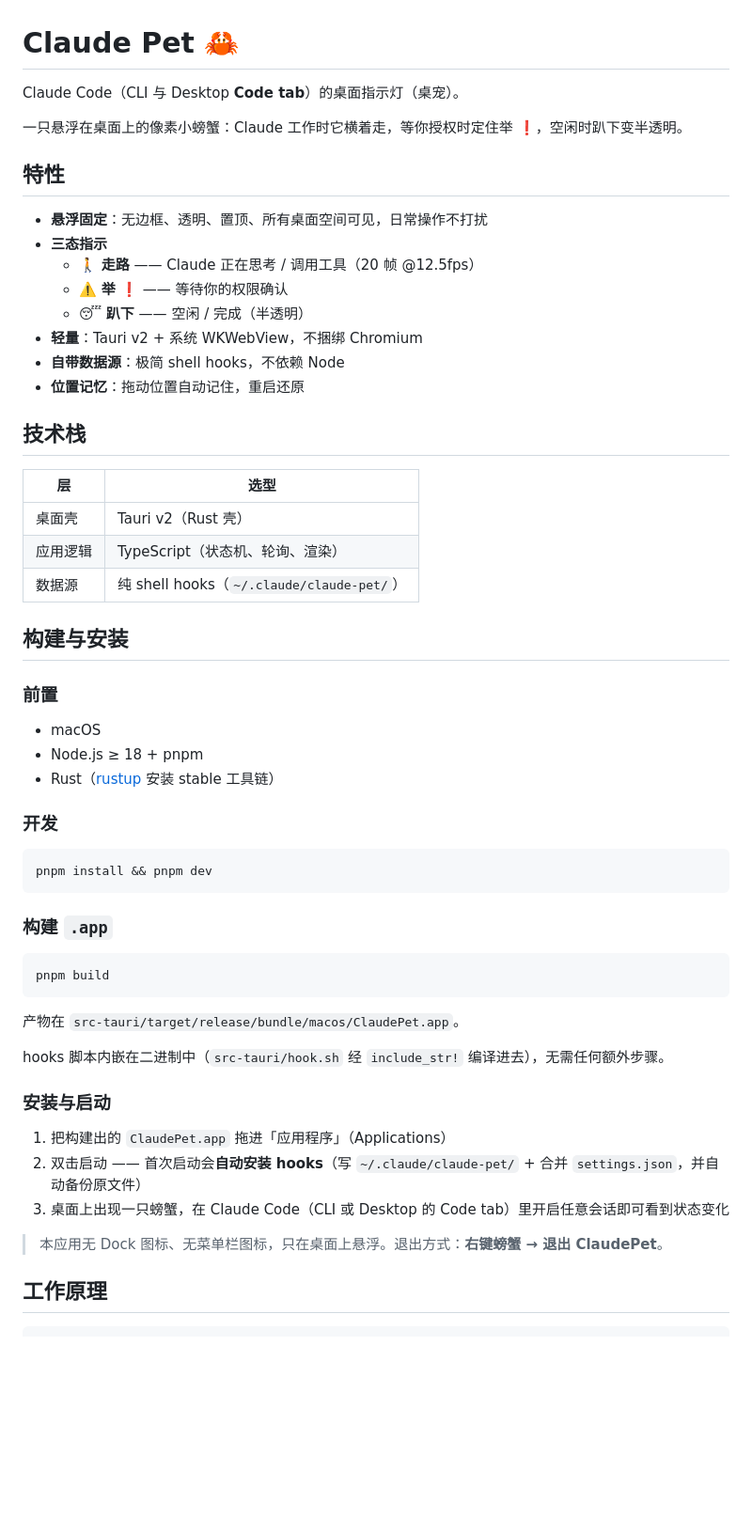
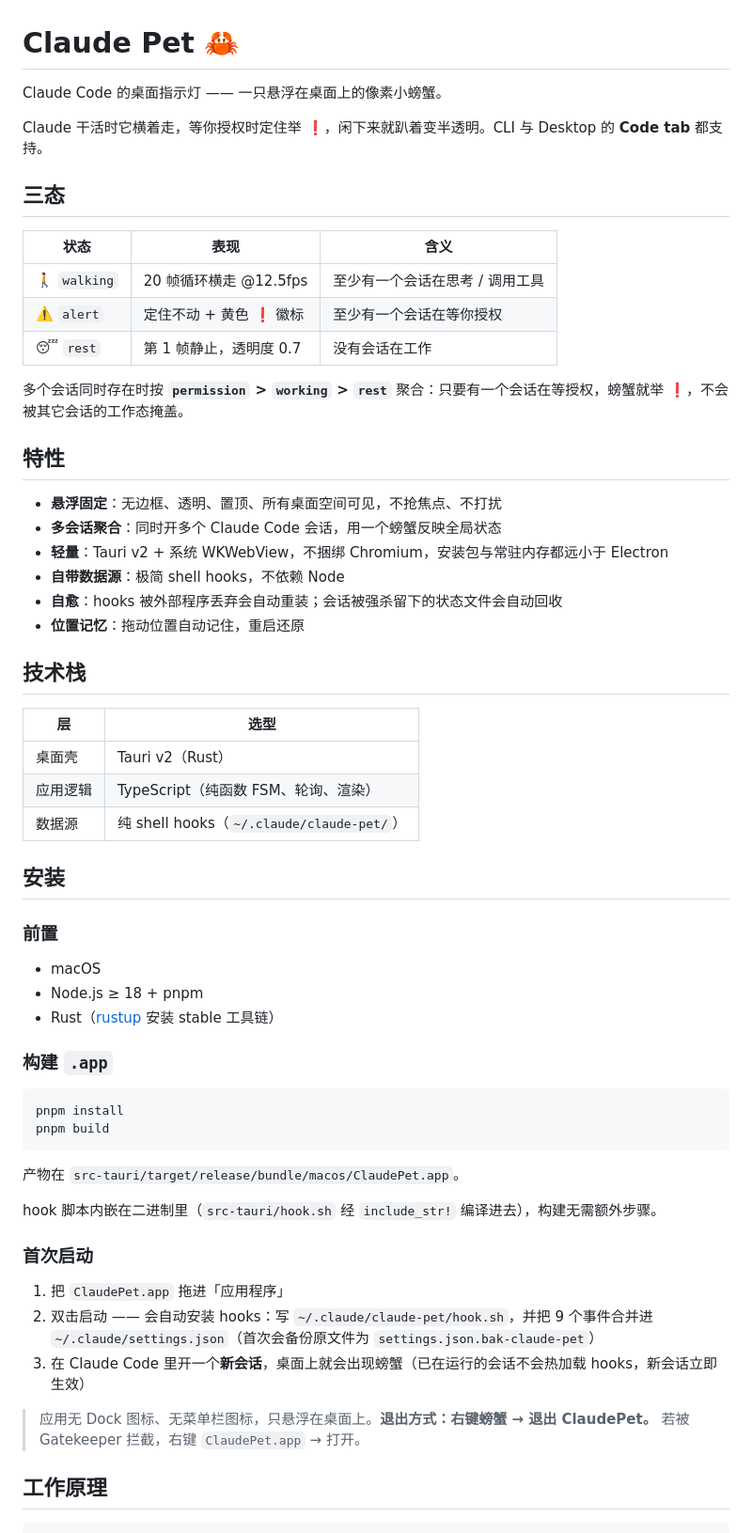
Before and after one commit to pbstar/claude-pet, a Markdown page: README.md, the part around one of its changes. Shown at 94% size. Rendered like a GitHub page; blank space fills up the shorter version.

````diff
--- a/README.md
+++ b/README.md
@@ -1,29 +1,37 @@
 # Claude Pet 🦀
 
-Claude Code（CLI 与 Desktop **Code tab**）的桌面指示灯（桌宠）。
+Claude Code 的桌面指示灯 —— 一只悬浮在桌面上的像素小螃蟹。
 
-一只悬浮在桌面上的像素小螃蟹：Claude 工作时它横着走，等你授权时定住举 ❗，空闲时趴下变半透明。
+Claude 干活时它横着走，等你授权时定住举 ❗，闲下来就趴着变半透明。CLI 与 Desktop 的 **Code tab** 都支持。
+
+## 三态
+
+| 状态 | 表现 | 含义 |
+|---|---|---|
+| 🚶 `walking` | 20 帧循环横走 @12.5fps | 至少有一个会话在思考 / 调用工具 |
+| ⚠️ `alert` | 定住不动 + 黄色 ❗ 徽标 | 至少有一个会话在等你授权 |
+| 😴 `rest` | 第 1 帧静止，透明度 0.7 | 没有会话在工作 |
+
+多个会话同时存在时按 **`permission` > `working` > `rest`** 聚合：只要有一个会话在等授权，螃蟹就举 ❗，不会被其它会话的工作态掩盖。
 
 ## 特性
 
-- **悬浮固定**：无边框、透明、置顶、所有桌面空间可见，日常操作不打扰
-- **三态指示**
-  - 🚶 **走路** —— Claude 正在思考 / 调用工具（20 帧 @12.5fps）
-  - ⚠️ **举 ❗** —— 等待你的权限确认
-  - 😴 **趴下** —— 空闲 / 完成（半透明）
-- **轻量**：Tauri v2 + 系统 WKWebView，不捆绑 Chromium
+- **悬浮固定**：无边框、透明、置顶、所有桌面空间可见，不抢焦点、不打扰
+- **多会话聚合**：同时开多个 Claude Code 会话，用一个螃蟹反映全局状态
+- **轻量**：Tauri v2 + 系统 WKWebView，不捆绑 Chromium，安装包与常驻内存都远小于 Electron
 - **自带数据源**：极简 shell hooks，不依赖 Node
+- **自愈**：hooks 被外部程序丢弃会自动重装；会话被强杀留下的状态文件会自动回收
 - **位置记忆**：拖动位置自动记住，重启还原
 
 ## 技术栈
 
 | 层 | 选型 |
 |---|---|
-| 桌面壳 | Tauri v2（Rust 壳） |
-| 应用逻辑 | TypeScript（状态机、轮询、渲染） |
+| 桌面壳 | Tauri v2（Rust） |
+| 应用逻辑 | TypeScript（纯函数 FSM、轮询、渲染） |
 | 数据源 | 纯 shell hooks（`~/.claude/claude-pet/`） |
 
-## 构建与安装
+## 安装
 
 ### 前置
 
@@ -31,29 +39,25 @@ Claude Code（CLI 与 Desktop **Code tab**）的桌面指示灯（桌宠）。
 - Node.js ≥ 18 + pnpm
 - Rust（[rustup](https://rustup.rs/) 安装 stable 工具链）
 
-### 开发
-
-```bash
-pnpm install && pnpm dev
-```
-
 ### 构建 `.app`
 
 ```bash
+pnpm install
 pnpm build
 ```
 
 产物在 `src-tauri/target/release/bundle/macos/ClaudePet.app`。
 
-hooks 脚本内嵌在二进制中（`src-tauri/hook.sh` 经 `include_str!` 编译进去），无需任何额外步骤。
+hook 脚本内嵌在二进制里（`src-tauri/hook.sh` 经 `include_str!` 编译进去），构建无需额外步骤。
 
-### 安装与启动
+### 首次启动
 
-1. 把构建出的 `ClaudePet.app` 拖进「应用程序」（Applications）
-2. 双击启动 —— 首次启动会**自动安装 hooks**（写 `~/.claude/claude-pet/` + 合并 `settings.json`，并自动备份原文件）
-3. 桌面上出现一只螃蟹，在 Claude Code（CLI 或 Desktop 的 Code tab）里开启任意会话即可看到状态变化
+1. 把 `ClaudePet.app` 拖进「应用程序」
+2. 双击启动 —— 会自动安装 hooks：写 `~/.claude/claude-pet/hook.sh`，并把 9 个事件合并进 `~/.claude/settings.json`（首次会备份原文件为 `settings.json.bak-claude-pet`）
+3. 在 Claude Code 里开一个**新会话**，桌面上就会出现螃蟹（已在运行的会话不会热加载 hooks，新会话立即生效）
 
-> 本应用无 Dock 图标、无菜单栏图标，只在桌面上悬浮。退出方式：**右键螃蟹 → 退出 ClaudePet**。
+> 应用无 Dock 图标、无菜单栏图标，只悬浮在桌面上。**退出方式：右键螃蟹 → 退出 ClaudePet。**
+> 若被 Gatekeeper 拦截，右键 `ClaudePet.app` → 打开。
 
 ## 工作原理
 
````
Also changed, not shown: other parts of README.md (+55 -26 lines).
